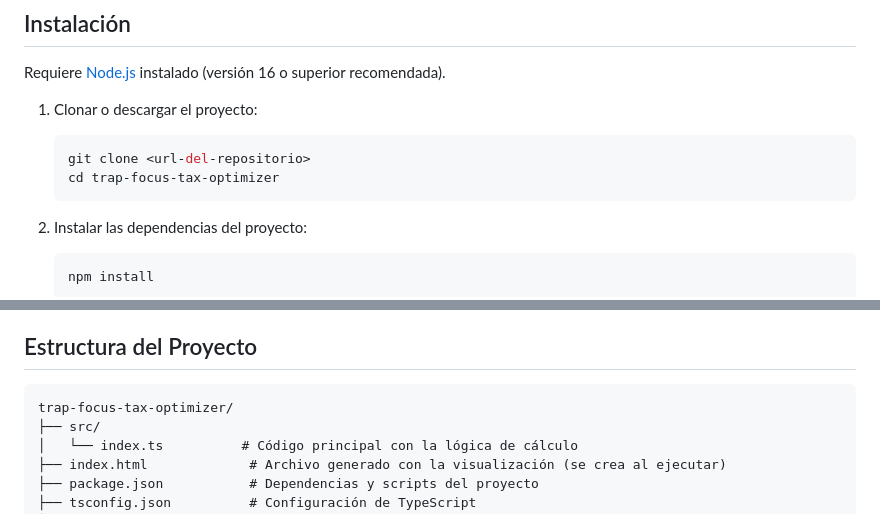
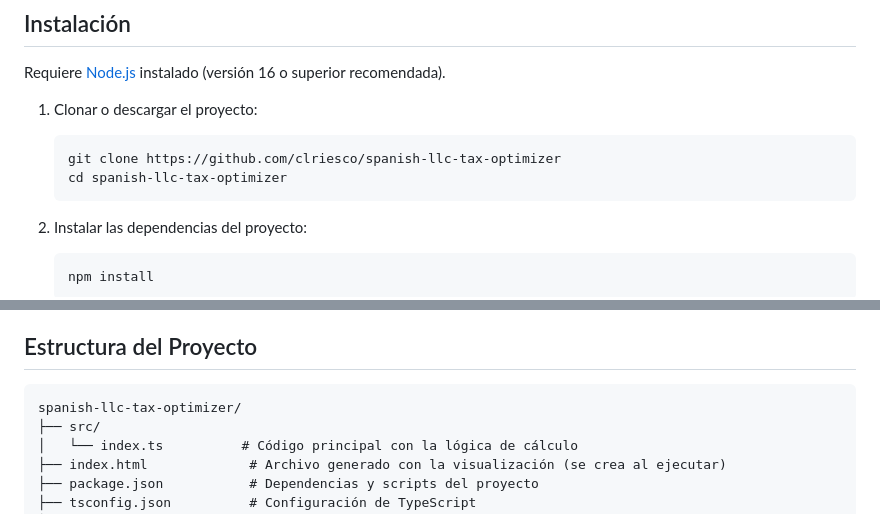
Before and after one commit to clriesco/spanish-llc-tax-optimizer, a Markdown page: README.md, 2 parts joined by grey strips. Rendered like a GitHub page.

````diff
--- a/README.md
+++ b/README.md
@@ -15,8 +15,8 @@ Requiere [Node.js](https://nodejs.org/) instalado (versión 16 o superior recome
 
 1. Clonar o descargar el proyecto:
    ```bash
-   git clone <url-del-repositorio>
-   cd trap-focus-tax-optimizer
+   git clone https://github.com/clriesco/spanish-llc-tax-optimizer
+   cd spanish-llc-tax-optimizer
    ```
 
 2. Instalar las dependencias del proyecto:
@@ -89,7 +89,7 @@ El "Punto Dulce" (Sweet Spot) es el salario donde la suma de todos los impuestos
 ## Estructura del Proyecto
 
 ```
-trap-focus-tax-optimizer/
+spanish-llc-tax-optimizer/
 ├── src/
 │   └── index.ts          # Código principal con la lógica de cálculo
 ├── index.html             # Archivo generado con la visualización (se crea al ejecutar)
````
